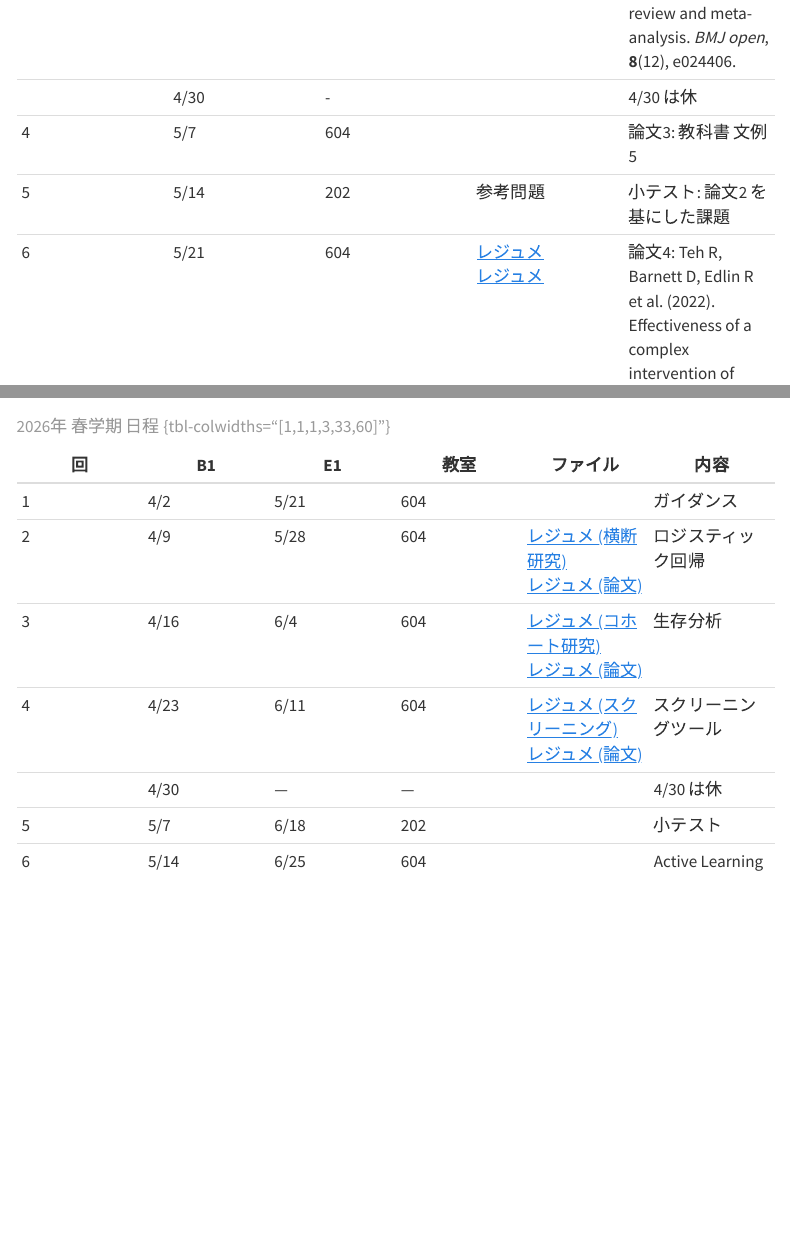
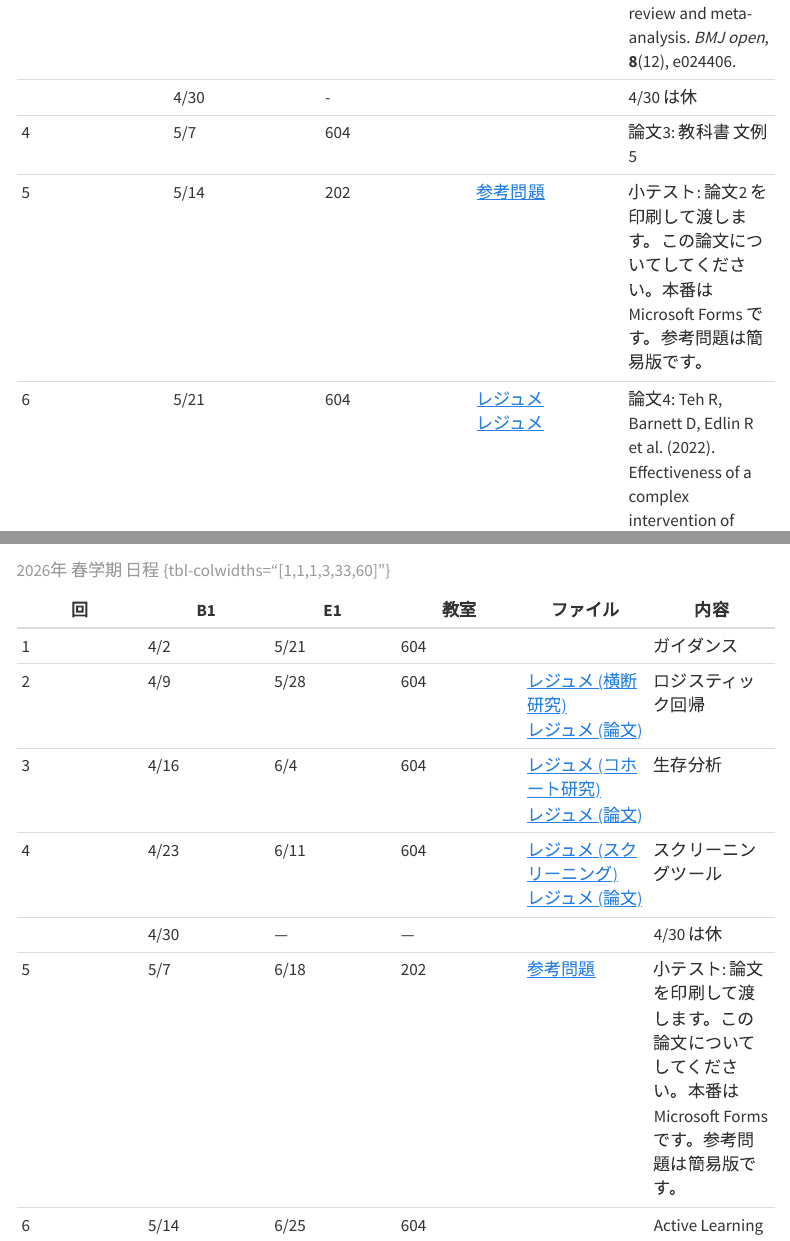
Before and after one commit to babayoshihiko/Kyorin_Eng, a Quarto document (index.qmd): the page in a window 1100 px wide, from 810 px down, and a second part further down, joined at a grey line. Rendered offline with R 4.5, knitr and Pandoc in place of Quarto, with nearby package versions; menus at the side of the page are left out.

Commit message:
2026/4/23

```diff
--- a/index.qmd
+++ b/index.qmd
@@ -16,7 +16,7 @@ title: "医学英語 III, IV"
 | 3 | 4/23 | 604 | [レジュメ (メタ分析)](https://babayoshihiko.github.io/How/meta_intro.html)<br />[レジュメ (論文)](https://kyorin.pages.dev/meta_vetrano.html) | 論文2: Vetrano DL, Palmer KM, Galluzzo L, Giampaoli S, Marengoni A, Bernabei R, & Onder G (2018). Hypertension and frailty: a systematic review and meta-analysis. *BMJ open*, **8**(12), e024406. |
 |  | 4/30 | - | | 4/30 は休 |
 | 4 | 5/7 | 604 |  | 論文3: 教科書 文例5 |
-| 5 | 5/14 | 202 | 参考問題 | 小テスト: 論文2 を基にした課題 |
+| 5 | 5/14 | 202 | [参考問題](https://kyorin.pages.dev/meta_vetrano_q.html) | 小テスト: 論文2 を印刷して渡します。この論文についてしてください。本番は Microsoft Forms です。参考問題は簡易版です。 |
 | 6 | 5/21 | 	604	| [レジュメ](https://babayoshihiko.github.io/How/rct_intro.html)<br />[レジュメ](https://kyorin.pages.dev/rct_teh.html) | 論文4: Teh R, Barnett D, Edlin R et al. (2022). Effectiveness of a complex intervention of group-based nutrition and physical activity to prevent frailty in pre-frail older adults (SUPER): A randomised controlled trial. The Lancet Healthy Longevity, 3(8), e519-e530. |
 | 7 | 	5/28 | 604 | | つづき |
 | 8 | 	6/4 | 604	| 未定 | 	未定 |
@@ -54,7 +54,7 @@ Wang ZT, Yan F, Zhang YR *et al.* (2022). Modified dementia risk score as a tool
 | 3 | 4/16 | 6/4 | 604 | [レジュメ (コホート研究)](https://kyorin.pages.dev/cohort_intro.html)<br />[レジュメ (論文)](https://kyorin.pages.dev/screening_wang.html) | 生存分析 |
 | 4 | 4/23 | 6/11 | 604 | [レジュメ (スクリーニング)](https://babayoshihiko.github.io/How/screening_intro.html)<br />[レジュメ (論文)](https://kyorin.pages.dev/screening_wang.html) | スクリーニングツール |
 |   | 4/30 | --- | --- |  | 4/30 は休 |
-| 5 | 5/7 | 6/18 | 202 |  | 小テスト |
+| 5 | 5/7 | 6/18 | 202 | [参考問題](https://kyorin.pages.dev/screening_wang.html_q.html) | 小テスト: 論文 を印刷して渡します。この論文についてしてください。本番は Microsoft Forms です。参考問題は簡易版です。  |
 | 6 | 5/14 | 6/25 | 604 |  | Active Learning |
 
 
```
Also changed, not shown: docs/search.json, 1 other file.
